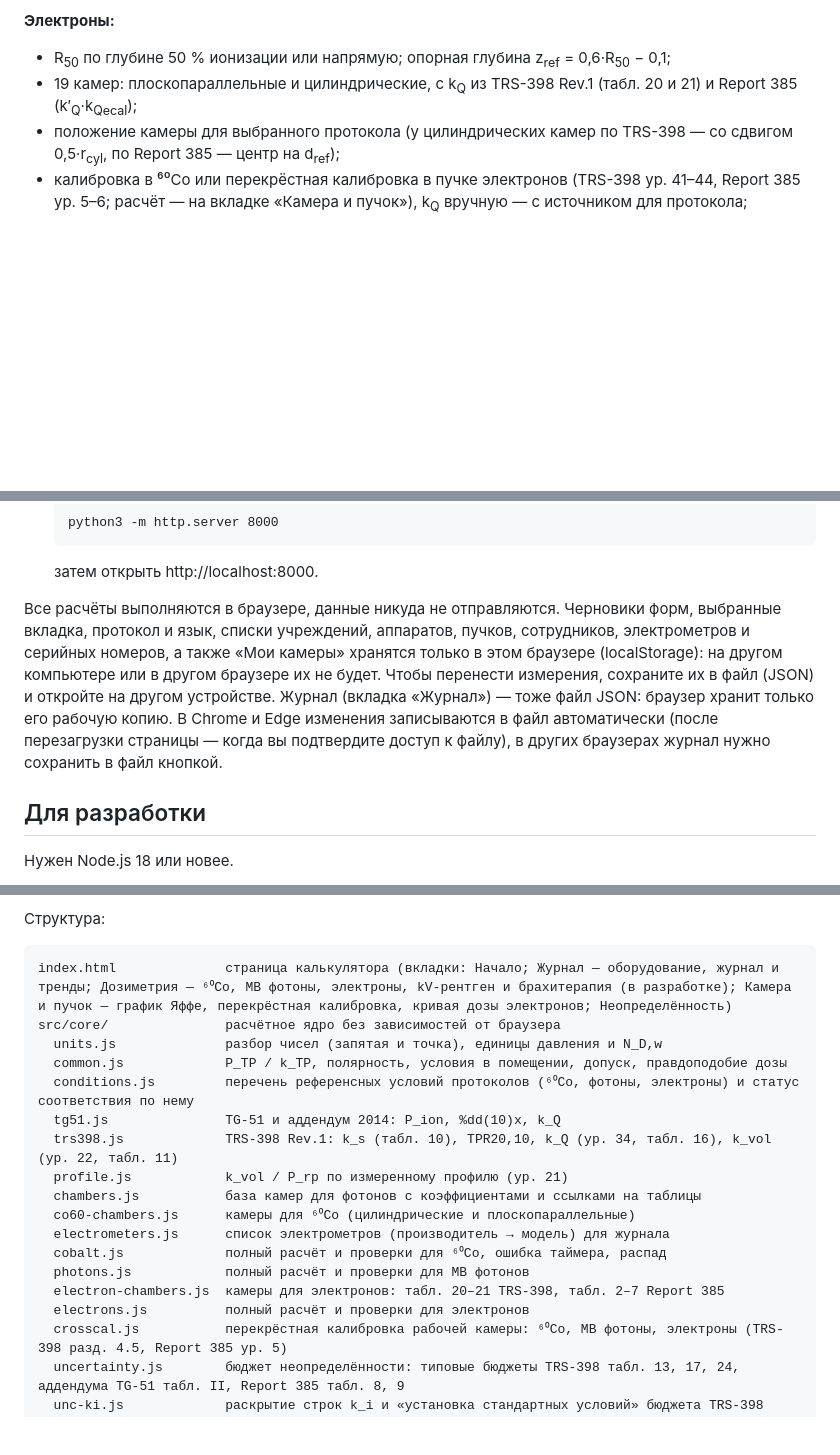
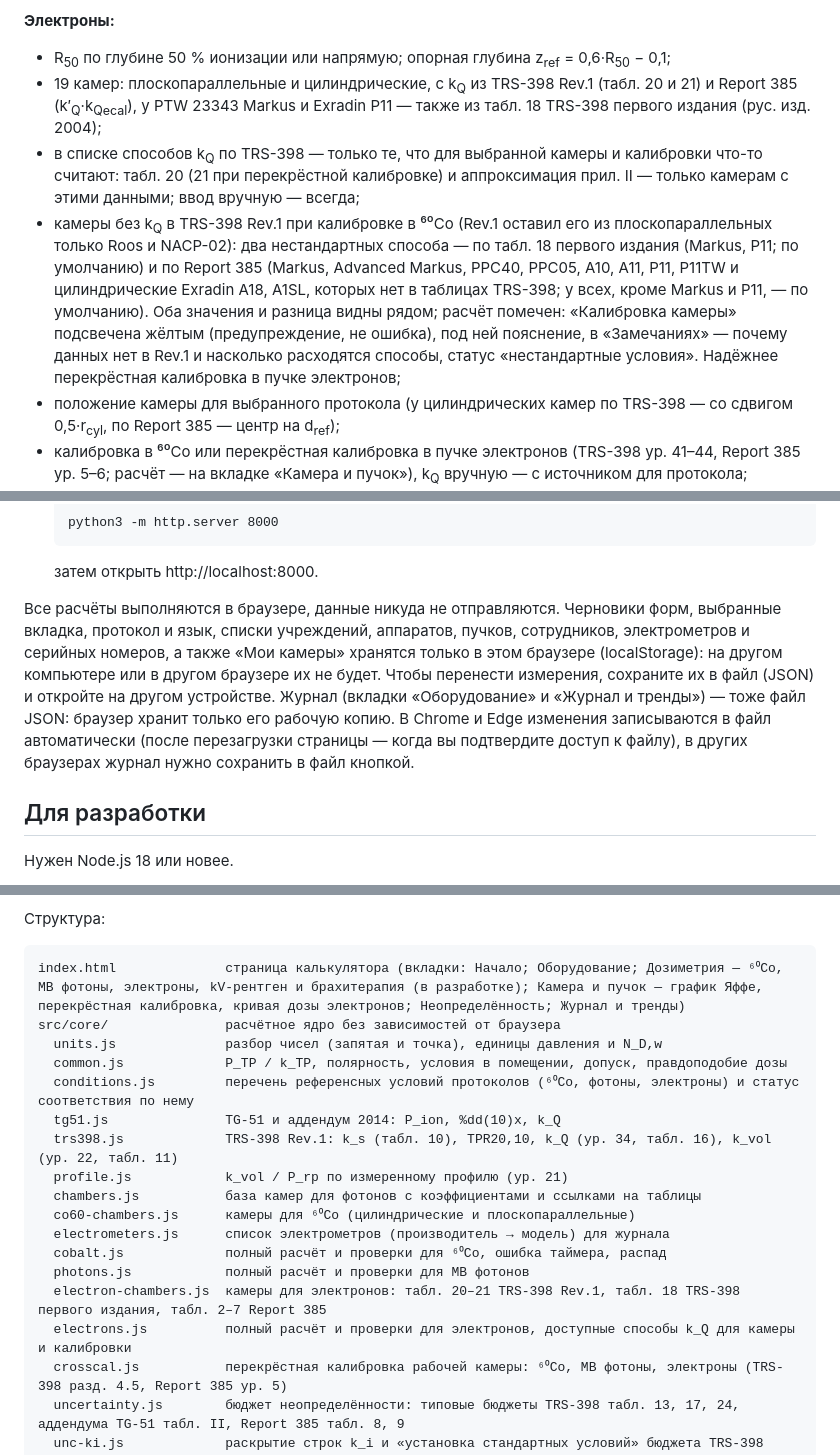
Before and after one commit to mesava/Reference-dosimetry, a Markdown page: README.md, 3 parts joined by grey strips. GitHub-like rendering; blank space fills up the shorter version.

````diff
--- a/README.md
+++ b/README.md
@@ -106,7 +109,9 @@
 **Электроны:**
 
 - R<sub>50</sub> по глубине 50 % ионизации или напрямую; опорная глубина z<sub>ref</sub> = 0,6·R<sub>50</sub> − 0,1;
-- 19 камер: плоскопараллельные и цилиндрические, с k<sub>Q</sub> из TRS-398 Rev.1 (табл. 20 и 21) и Report 385 (k′<sub>Q</sub>·k<sub>Qecal</sub>);
+- 19 камер: плоскопараллельные и цилиндрические, с k<sub>Q</sub> из TRS-398 Rev.1 (табл. 20 и 21) и Report 385 (k′<sub>Q</sub>·k<sub>Qecal</sub>), у PTW 23343 Markus и Exradin P11 — также из табл. 18 TRS-398 первого издания (рус. изд. 2004);
+- в списке способов k<sub>Q</sub> по TRS-398 — только те, что для выбранной камеры и калибровки что-то считают: табл. 20 (21 при перекрёстной калибровке) и аппроксимация прил. II — только камерам с этими данными; ввод вручную — всегда;
+- камеры без k<sub>Q</sub> в TRS-398 Rev.1 при калибровке в ⁶⁰Co (Rev.1 оставил его из плоскопараллельных только Roos и NACP-02): два нестандартных способа — по табл. 18 первого издания (Markus, P11; по умолчанию) и по Report 385 (Markus, Advanced Markus, PPC40, PPC05, A10, A11, P11, P11TW и цилиндрические Exradin A18, A1SL, которых нет в таблицах TRS-398; у всех, кроме Markus и P11, — по умолчанию). Оба значения и разница видны рядом; расчёт помечен: «Калибровка камеры» подсвечена жёлтым (предупреждение, не ошибка), под ней пояснение, в «Замечаниях» — почему данных нет в Rev.1 и насколько расходятся способы, статус «нестандартные условия». Надёжнее перекрёстная калибровка в пучке электронов;
 - положение камеры для выбранного протокола (у цилиндрических камер по TRS-398 — со сдвигом 0,5·r<sub>cyl</sub>, по Report 385 — центр на d<sub>ref</sub>);
 - калибровка в ⁶⁰Co или перекрёстная калибровка в пучке электронов (TRS-398 ур. 41–44, Report 385 ур. 5–6; расчёт — на вкладке «Камера и пучок»), k<sub>Q</sub> вручную — с источником для протокола;
 - область Report 385 (разд. 1: 1,70 ≤ R<sub>50</sub> ≤ 8,70 см) проверяется при любом способе k<sub>Q</sub>: с расчётным k′<sub>Q</sub> вне неё — ошибка, с введённым вручную — расчёт идёт, но условия нестандартные (так же — в перекрёстной калибровке);
@@ -190,7 +195,7 @@
   ```
   затем открыть http://localhost:8000.
 
-Все расчёты выполняются в браузере, данные никуда не отправляются. Черновики форм, выбранные вкладка, протокол и язык, списки учреждений, аппаратов, пучков, сотрудников, электрометров и серийных номеров, а также «Мои камеры» хранятся только в этом браузере (localStorage): на другом компьютере или в другом браузере их не будет. Чтобы перенести измерения, сохраните их в файл (JSON) и откройте на другом устройстве. Журнал (вкладка «Журнал») — тоже файл JSON: браузер хранит только его рабочую копию. В Chrome и Edge изменения записываются в файл автоматически (после перезагрузки страницы — когда вы подтвердите доступ к файлу), в других браузерах журнал нужно сохранить в файл кнопкой.
+Все расчёты выполняются в браузере, данные никуда не отправляются. Черновики форм, выбранные вкладка, протокол и язык, списки учреждений, аппаратов, пучков, сотрудников, электрометров и серийных номеров, а также «Мои камеры» хранятся только в этом браузере (localStorage): на другом компьютере или в другом браузере их не будет. Чтобы перенести измерения, сохраните их в файл (JSON) и откройте на другом устройстве. Журнал (вкладки «Оборудование» и «Журнал и тренды») — тоже файл JSON: браузер хранит только его рабочую копию. В Chrome и Edge изменения записываются в файл автоматически (после перезагрузки страницы — когда вы подтвердите доступ к файлу), в других браузерах журнал нужно сохранить в файл кнопкой.
 
 ## Для разработки
 
@@ -209,7 +214,7 @@ npm run i18n:check # у каждой русской строки в JS есть
 Структура:
 
 ```
-index.html              страница калькулятора (вкладки: Начало; Журнал — оборудование, журнал и тренды; Дозиметрия — ⁶⁰Co, МВ фотоны, электроны, kV-рентген и брахитерапия (в разработке); Камера и пучок — график Яффе, перекрёстная калибровка, кривая дозы электронов; Неопределённость)
+index.html              страница калькулятора (вкладки: Начало; Оборудование; Дозиметрия — ⁶⁰Co, МВ фотоны, электроны, kV-рентген и брахитерапия (в разработке); Камера и пучок — график Яффе, перекрёстная калибровка, кривая дозы электронов; Неопределённость; Журнал и тренды)
 src/core/               расчётное ядро без зависимостей от браузера
   units.js              разбор чисел (запятая и точка), единицы давления и N_D,w
   common.js             P_TP / k_TP, полярность, условия в помещении, допуск, правдоподобие дозы
@@ -222,8 +227,8 @@ src/core/               расчётное ядро без зависимост
   electrometers.js      список электрометров (производитель → модель) для журнала
   cobalt.js             полный расчёт и проверки для ⁶⁰Co, ошибка таймера, распад
   photons.js            полный расчёт и проверки для МВ фотонов
-  electron-chambers.js  камеры для электронов: табл. 20–21 TRS-398, табл. 2–7 Report 385
-  electrons.js          полный расчёт и проверки для электронов
+  electron-chambers.js  камеры для электронов: табл. 20–21 TRS-398 Rev.1, табл. 18 TRS-398 первого издания, табл. 2–7 Report 385
+  electrons.js          полный расчёт и проверки для электронов, доступные способы k_Q для камеры и калибровки
   crosscal.js           перекрёстная калибровка рабочей камеры: ⁶⁰Co, МВ фотоны, электроны (TRS-398 разд. 4.5, Report 385 ур. 5)
   uncertainty.js        бюджет неопределённости: типовые бюджеты TRS-398 табл. 13, 17, 24, аддендума TG-51 табл. II, Report 385 табл. 8, 9
   unc-ki.js             раскрытие строк k_i и «установка стандартных условий» бюджета TRS-398
````
Also changed, not shown: other parts of README.md (+13 -9 lines).
